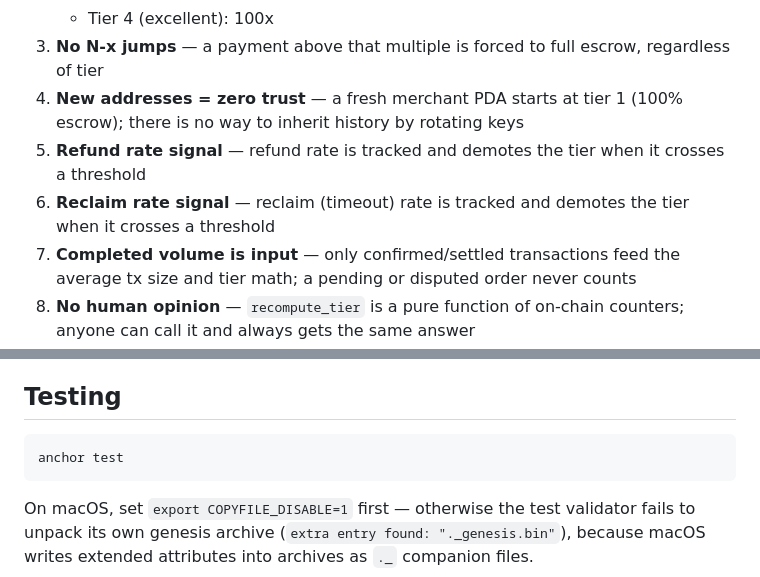
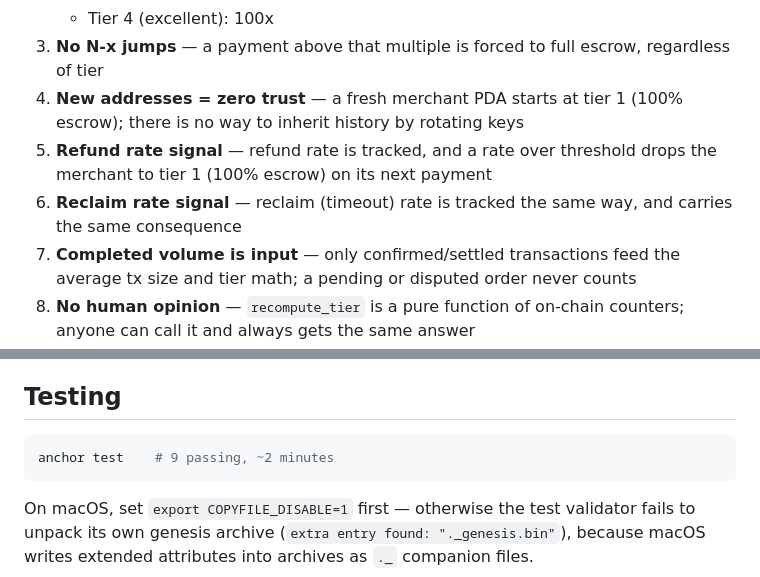
Before and after one commit to edison9733/agentCTOS, a Markdown page: README.md, 2 parts joined by grey strips. Rendered like a GitHub page.

````diff
--- a/README.md
+++ b/README.md
@@ -37,8 +72,8 @@ instruction anywhere in the codebase:
    - Tier 4 (excellent): 100x
 3. **No N-x jumps** — a payment above that multiple is forced to full escrow, regardless of tier
 4. **New addresses = zero trust** — a fresh merchant PDA starts at tier 1 (100% escrow); there is no way to inherit history by rotating keys
-5. **Refund rate signal** — refund rate is tracked and demotes the tier when it crosses a threshold
-6. **Reclaim rate signal** — reclaim (timeout) rate is tracked and demotes the tier when it crosses a threshold
+5. **Refund rate signal** — refund rate is tracked, and a rate over threshold drops the merchant to tier 1 (100% escrow) on its next payment
+6. **Reclaim rate signal** — reclaim (timeout) rate is tracked the same way, and carries the same consequence
 7. **Completed volume is input** — only confirmed/settled transactions feed the average tx size and tier math; a pending or disputed order never counts
 8. **No human opinion** — `recompute_tier` is a pure function of on-chain counters; anyone can call it and always gets the same answer
 9. **Trust ≤ collateral** — a tier only grants speed if the reserve requirement for that tx size is actually funded, atomically, in the same instruction
@@ -144,7 +179,7 @@ The program ID is already committed in `lib.rs` and `Anchor.toml`. Run
 ## Testing
 
 ```bash
-anchor test
+anchor test    # 9 passing, ~2 minutes
 ```
 
 On macOS, set `export COPYFILE_DISABLE=1` first — otherwise the test
````
Also changed, not shown: other parts of README.md (+51 -10 lines), DESIGN.md (+27 -6 lines).
